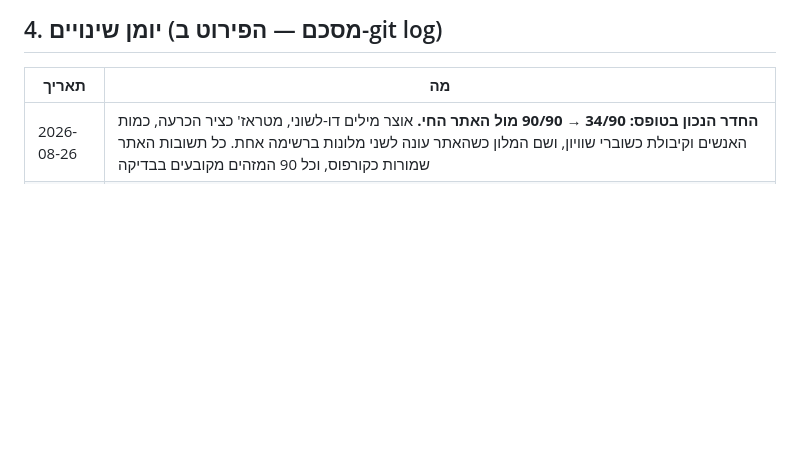
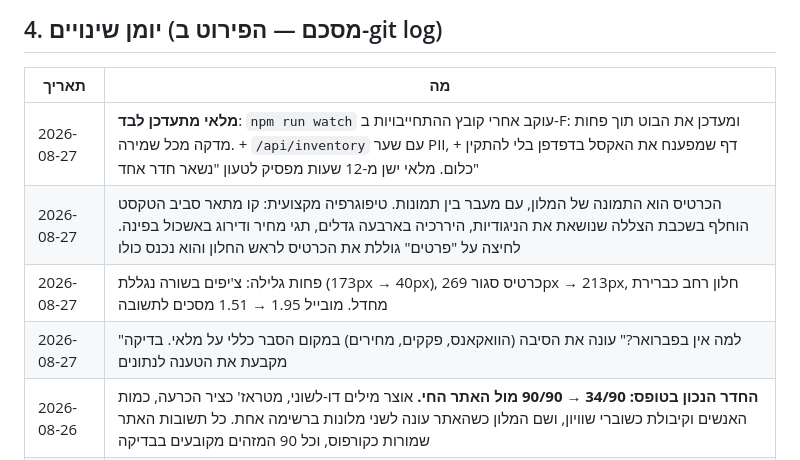
Before and after one commit to tomerten1-dev/Ai-Assistant, a Markdown page: docs/STATUS.md, the part around one of its changes. GitHub-like rendering; blank space fills up the shorter version.

```diff
--- a/docs/STATUS.md
+++ b/docs/STATUS.md
@@ -142,6 +169,10 @@
 
 | תאריך | מה |
 |---|---|
+| 2026-08-27 | **מלאי מתעדכן לבד**: `npm run watch` עוקב אחרי קובץ ההתחייבויות ב-F: ומעדכן את הבוט תוך פחות מדקה מכל שמירה. + `/api/inventory` עם שער PII, + דף שמפענח את האקסל בדפדפן בלי להתקין כלום. מלאי ישן מ-12 שעות מפסיק לטעון "נשאר חדר אחד" |
+| 2026-08-27 | הכרטיס הוא התמונה של המלון, עם מעבר בין תמונות. טיפוגרפיה מקצועית: קו מתאר סביב הטקסט הוחלף בשכבת הצללה שנושאת את הניגודיות, היררכיה בארבעה גדלים, תגי מחיר ודירוג באשכול בפינה. לחיצה על "פרטים" גוללת את הכרטיס לראש החלון והוא נכנס כולו |
+| 2026-08-27 | פחות גלילה: צ'יפים בשורה נגללת (173px → 40px), כרטיס סגור 269px → 213px, חלון רחב כברירת מחדל. מובייל 1.95 → 1.51 מסכים לתשובה |
+| 2026-08-27 | "למה אין בפברואר?" עונה את הסיבה (הוואקאנס, פקקים, מחירים) במקום הסבר כללי על מלאי. בדיקה מקבעת את הטענה לנתונים |
 | 2026-08-26 | **החדר הנכון בטופס: 34/90 → 90/90 מול האתר החי.** אוצר מילים דו-לשוני, מטראז' כציר הכרעה, כמות האנשים וקיבולת כשוברי שוויון, ושם המלון כשהאתר עונה לשני מלונות ברשימה אחת. כל תשובות האתר שמורות כקורפוס, וכל 90 המזהים מקובעים בבדיקה |
 | 2026-08-26 | קאסה קארינה מוכר שהייה קצרה משבוע בעמוד נפרד (1445) עם מזהי חדרים משלו. העמוד נבחר לפי אורך השהייה, והעמוד הזה הוסר מהקטלוג כמלון נפרד |
 | 2026-08-26 | שעות פעילות: משפט ההעברה לנציג נקבע לפי השעה בישראל (Asia/Jerusalem, לא שעון השרת) — סגור/פתוח, ומתי נפתח. 13 תשובות FAQ שנגמרו ב"התקשרו" עברו ל-{handoff}. תיקוני דרך: "אפשר לדבר עם נציג?" פותח טופס במקום משפט אוף-טופיק כפול |
```
Also changed, not shown: other parts of docs/STATUS.md (+31 -4 lines).
